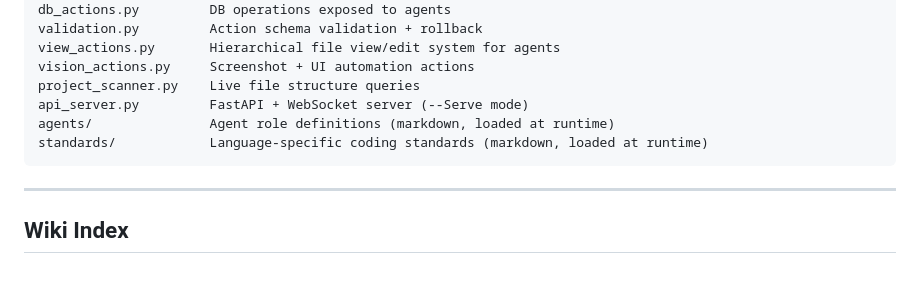
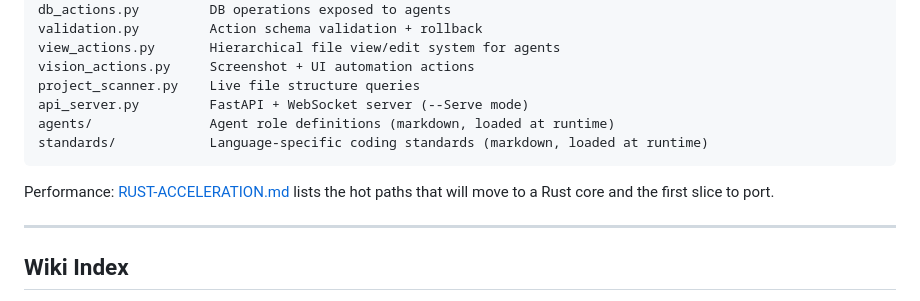
Before and after one commit to andrewkwatts-maker/AIxYad, a Markdown page: README.md, the part around the change. GitHub-like rendering; blank space fills up the shorter version.

Commit message:
Note what needs Rust acceleration and where to start

````diff
--- a/README.md
+++ b/README.md
@@ -178,6 +178,8 @@ agents/               Agent role definitions (markdown, loaded at runtime)
 standards/            Language-specific coding standards (markdown, loaded at runtime)
 ```
 
+Performance: [RUST-ACCELERATION.md](RUST-ACCELERATION.md) lists the hot paths that will move to a Rust core and the first slice to port.
+
 ---
 
 ## Wiki Index
````
Also changed, not shown: RUST-ACCELERATION.md (added, +124 -0 lines).
